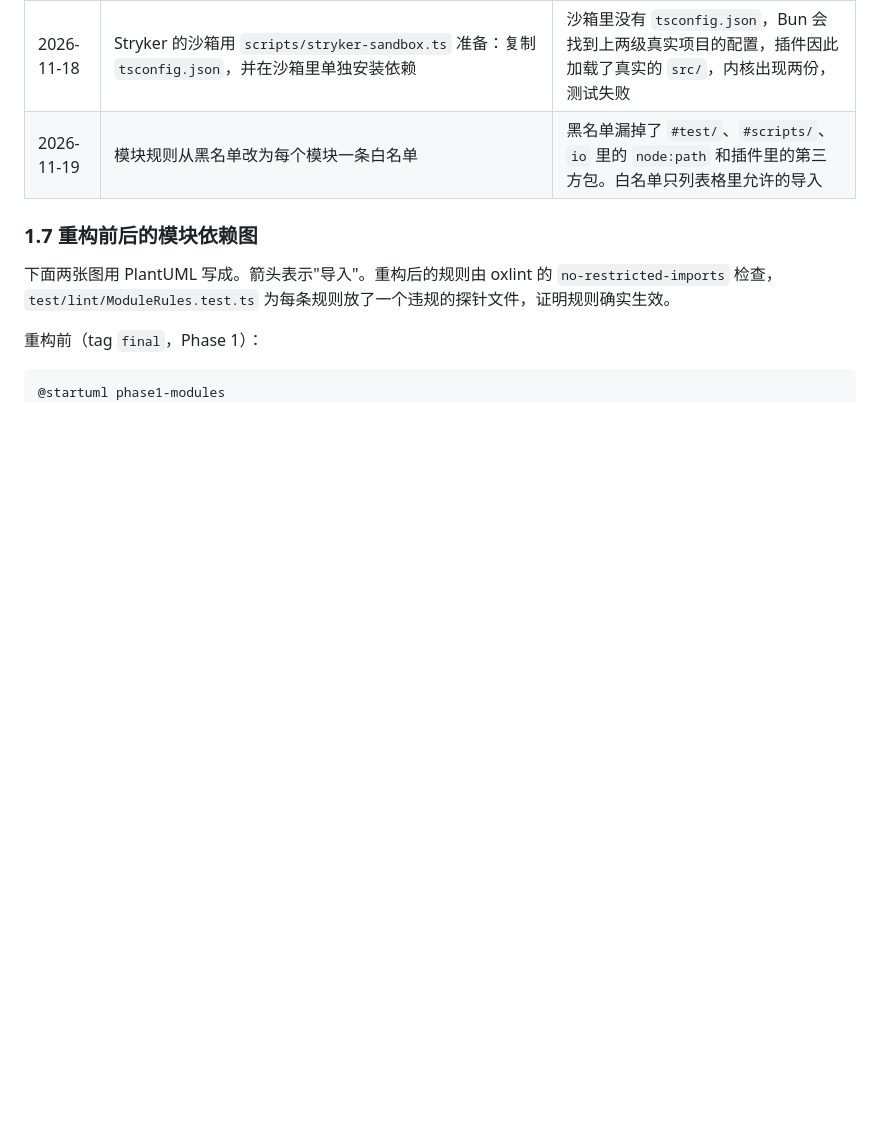
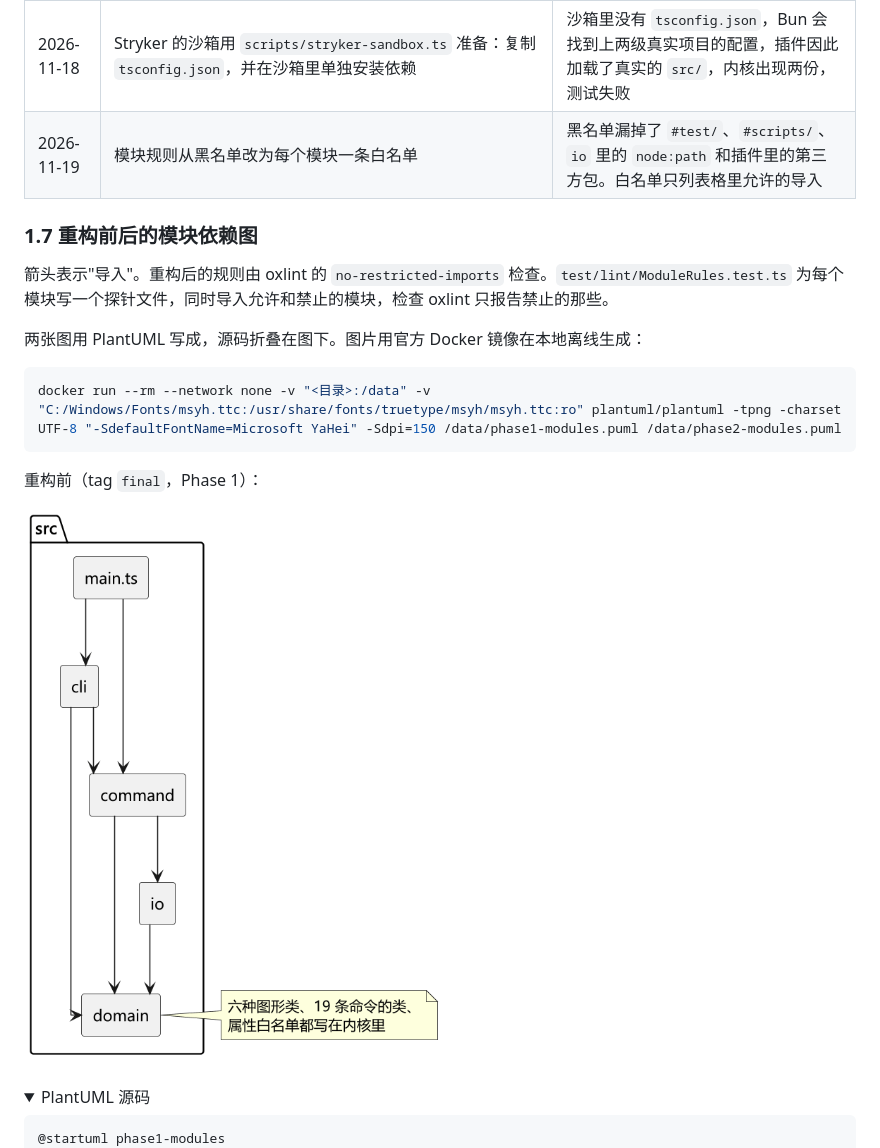
Before and after one commit to eric15342335/CS30075-SoftwareDesign-Lab, a Markdown page: doc/README.md, the part around one of its changes. Rendered like a GitHub page; pictures changed too: doc/images/phase1-modules.png (added); folded sections open; blank space fills up the shorter version.

````diff
--- a/doc/README.md
+++ b/doc/README.md
@@ -176,9 +176,19 @@ scripts/            度量脚本和基线脚本
 
 ### 1.7 重构前后的模块依赖图
 
-下面两张图用 PlantUML 写成。箭头表示"导入"。重构后的规则由 oxlint 的 `no-restricted-imports` 检查，`test/lint/ModuleRules.test.ts` 为每条规则放了一个违规的探针文件，证明规则确实生效。
+箭头表示"导入"。重构后的规则由 oxlint 的 `no-restricted-imports` 检查。`test/lint/ModuleRules.test.ts` 为每个模块写一个探针文件，同时导入允许和禁止的模块，检查 oxlint 只报告禁止的那些。
+
+两张图用 PlantUML 写成，源码折叠在图下。图片用官方 Docker 镜像在本地离线生成：
+
+```sh
+docker run --rm --network none -v "<目录>:/data" -v "C:/Windows/Fonts/msyh.ttc:/usr/share/fonts/truetype/msyh/msyh.ttc:ro" plantuml/plantuml -tpng -charset UTF-8 "-SdefaultFontName=Microsoft YaHei" -Sdpi=150 /data/phase1-modules.puml /data/phase2-modules.puml
+```
 
 重构前（tag `final`，Phase 1）：
+
+![Phase 1 的模块依赖](images/phase1-modules.png)
+
+<details><summary>PlantUML 源码</summary>
 
 ```plantuml
 @startuml phase1-modules
````
Also changed, not shown: other parts of doc/README.md (+27 -21 lines), doc/images/phase2-modules.png (added).
